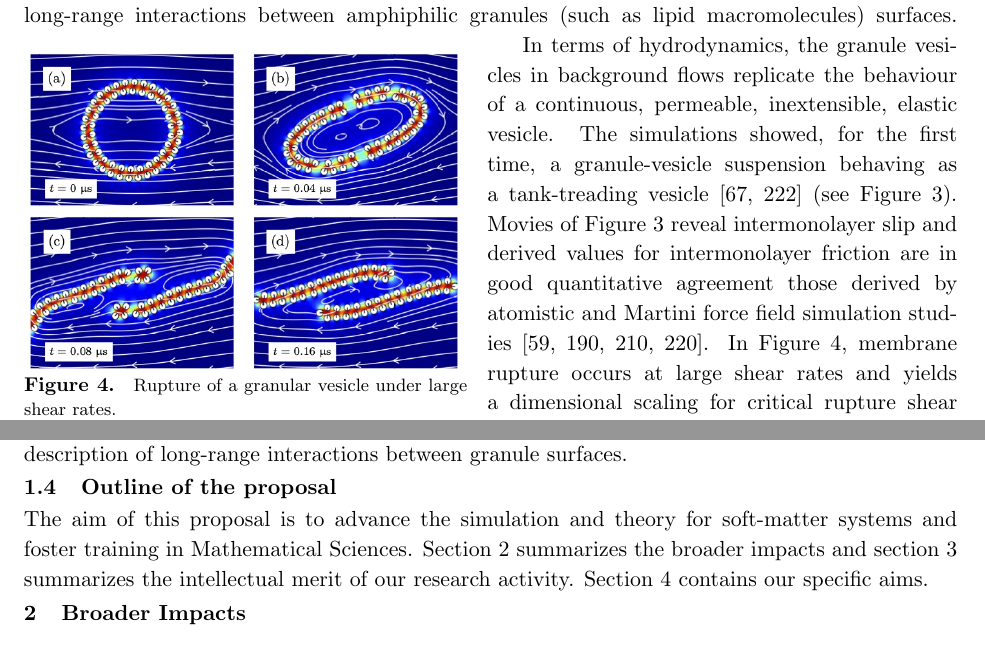
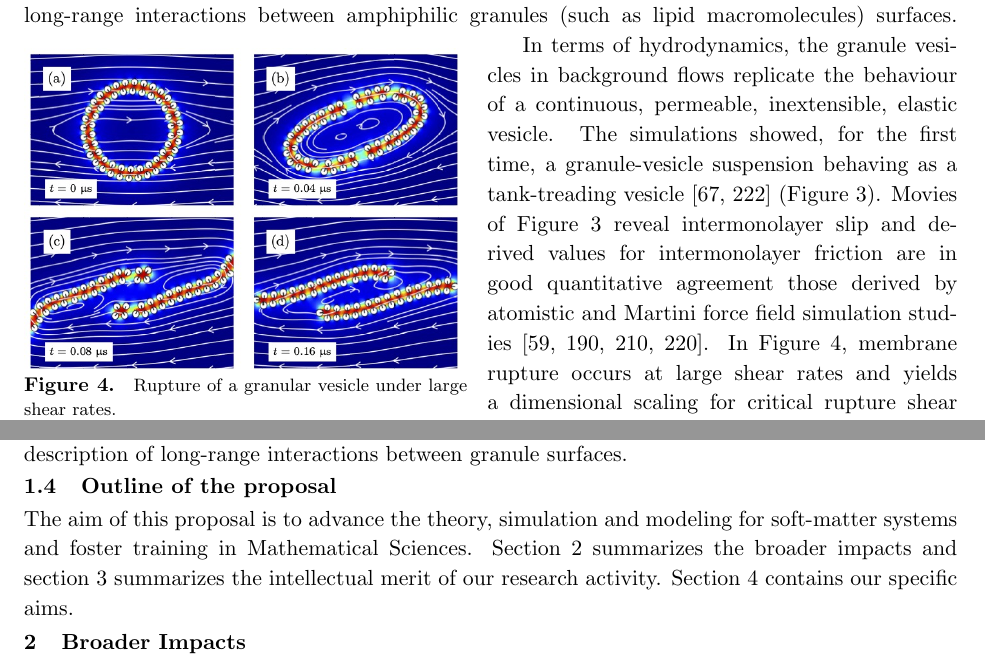
Before and after one commit to quaife/lipid_dynamics, a LaTeX document (NSF2022/Description/description.tex, which reads NSF2022/Description/backgroundv3.tex): two parts of pages 4 and 6 of 31, joined at a grey line, cut so that both start at the same text. Compiled offline with pdfLaTeX.

Commit message:
finished up background

```diff
--- a/NSF2022/Description/backgroundv3.tex
+++ b/NSF2022/Description/backgroundv3.tex
@@ -270,11 +271,10 @@ In terms of hydrodynamics, the granule vesicles in background flows
 replicate the behaviour of a continuous, permeable, inextensible,
 elastic vesicle. The simulations showed, for the first time, a
 granule-vesicle suspension behaving as a tank-treading
-vesicle~\cite{Finken2008, Shaqfeh11} (see
-Figure~\ref{fig:JPv_linearshear}). Movies of
-Figure~\ref{fig:JPv_linearshear} reveal intermonolayer slip and derived
-values for intermonolayer friction are in good quantitative agreement
-those derived by atomistic and Martini force field simulation
+vesicle~\cite{Finken2008, Shaqfeh11} (Figure~\ref{fig:JPv_linearshear}).
+Movies of Figure~\ref{fig:JPv_linearshear} reveal intermonolayer slip
+and derived values for intermonolayer friction are in good quantitative
+agreement those derived by atomistic and Martini force field simulation
 studies~\cite{WuoEd06, denOtter2007, SHKULIPA2005823, Zgorski2019}. In
 Figure~\ref{fig:JPv_rupture}, membrane rupture occurs at large shear
 rates and yields a dimensional scaling for critical rupture shear
@@ -421,9 +421,9 @@ of long-range interactions between granule surfaces.
 
 
 \subsection{Outline of the proposal}
-The aim of this proposal is to advance the simulation and theory for
-soft-matter systems and foster training in Mathematical Sciences.
-Section~\ref{sec:BroaderImpacts} summarizes the broader impacts and
-section~\ref{sec:IntellectualMerit} summarizes the intellectual merit of
-our research activity. Section~\ref{sec:proposed-work} contains our
-specific aims.
+The aim of this proposal is to advance the theory, simulation and
+modeling for soft-matter systems and foster training in Mathematical
+Sciences.  Section~\ref{sec:BroaderImpacts} summarizes the broader
+impacts and section~\ref{sec:IntellectualMerit} summarizes the
+intellectual merit of our research activity.
+Section~\ref{sec:proposed-work} contains our specific aims.
```
Also changed, not shown: NSF2022/Description/backgroundv3.tex (31 more changed lines).
